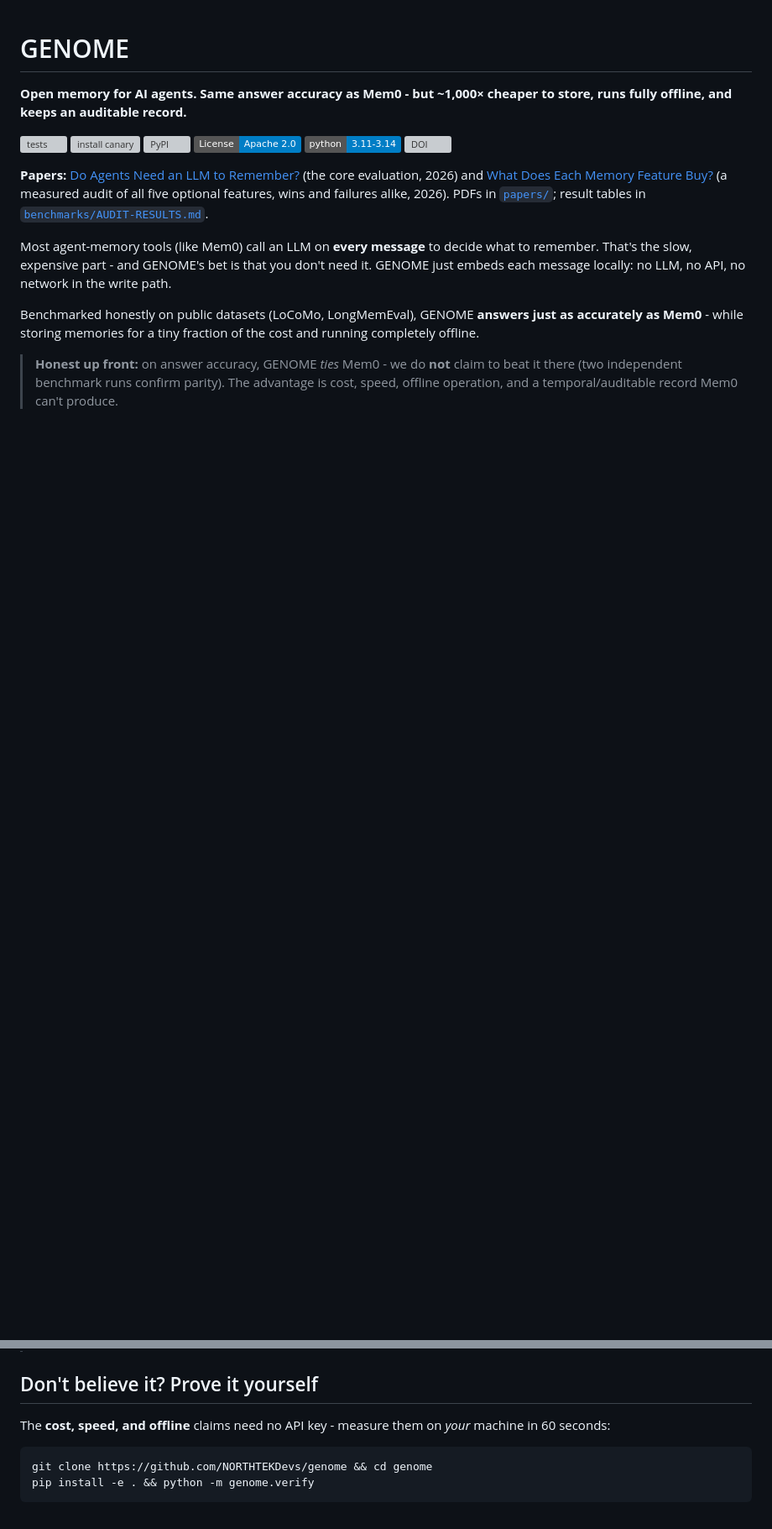
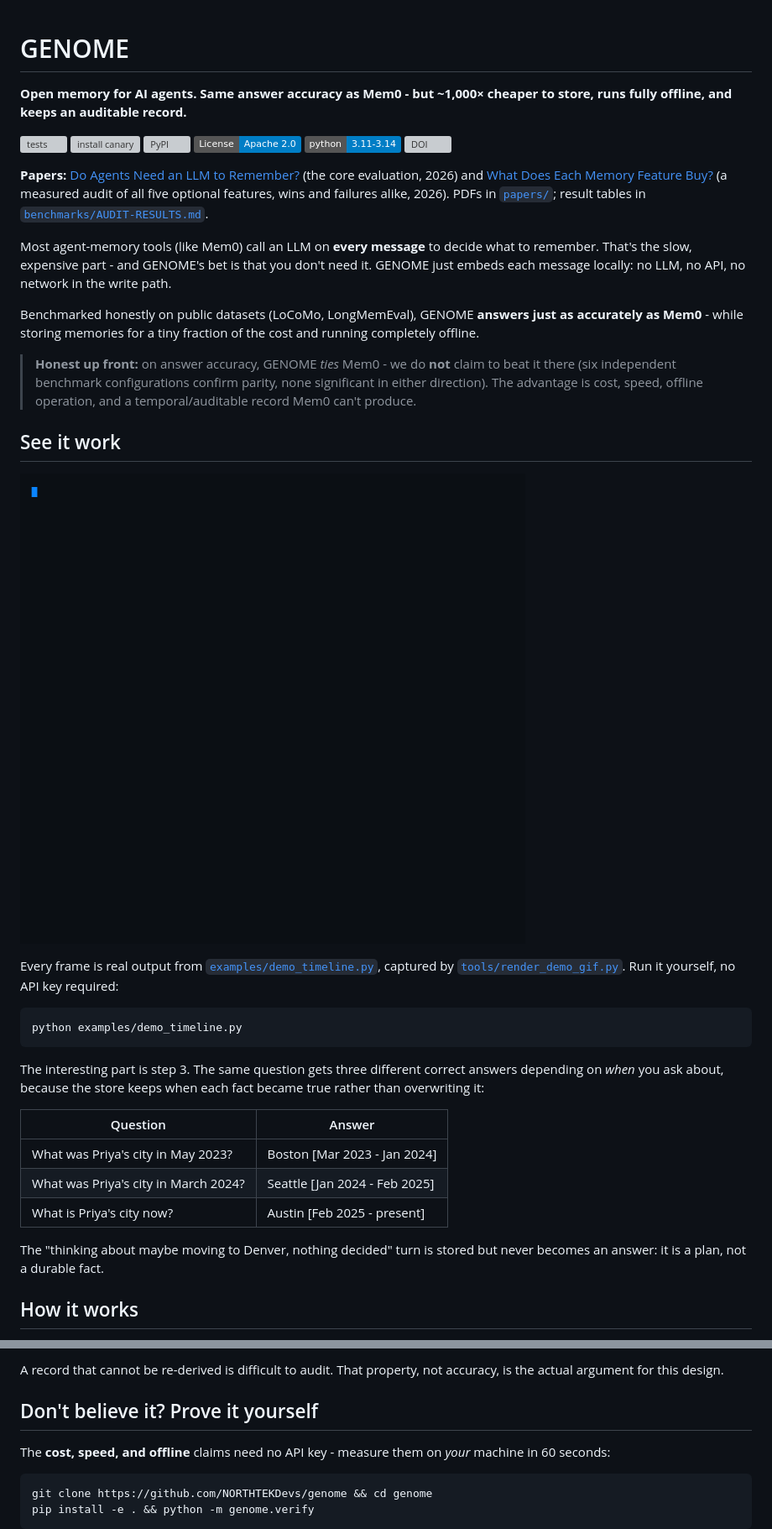
Before and after one commit to NORTHTEKDevs/genome, a Markdown page: README.md, 2 parts joined by grey strips. Shown at 84% size. Rendered like a GitHub page; pictures changed too: docs/demo.gif (added); badges without logos; blank space fills up the shorter version; grey boxes are pictures that could not be loaded.

Commit message:
Add runnable timeline demo, generated GIF, and architecture diagrams to the README

````diff
--- a/README.md
+++ b/README.md
@@ -20,5 +20,34 @@ accurately as Mem0** - while storing memories for a tiny fraction of the cost an
 completely offline.
 
 > **Honest up front:** on answer accuracy, GENOME *ties* Mem0 - we do **not** claim to beat
-> it there (two independent benchmark runs confirm parity). The advantage is cost, speed,
-> offline operation, and a temporal/auditable record Mem0 can't produce.
+> it there (six independent benchmark configurations confirm parity, none significant in
+> either direction). The advantage is cost, speed, offline operation, and a
+> temporal/auditable record Mem0 can't produce.
+
+## See it work
+
+![GENOME storing a two-year timeline and answering point-in-time questions](docs/demo.gif)
+
+Every frame is real output from [`examples/demo_timeline.py`](./examples/demo_timeline.py),
+captured by [`tools/render_demo_gif.py`](./tools/render_demo_gif.py). Run it yourself,
+no API key required:
+
+```bash
+python examples/demo_timeline.py
+```
+
+The interesting part is step 3. The same question gets three different correct answers
+depending on *when* you ask about, because the store keeps when each fact became true
+rather than overwriting it:
+
+| Question | Answer |
+|---|---|
+| What was Priya's city in May 2023? | Boston [Mar 2023 - Jan 2024] |
+| What was Priya's city in March 2024? | Seattle [Jan 2024 - Feb 2025] |
+| What is Priya's city now? | Austin [Feb 2025 - present] |
+
+The "thinking about maybe moving to Denver, nothing decided" turn is stored but never
+becomes an answer: it is a plan, not a durable fact.
+
+## How it works
+
@@ -25,3 +106,5 @@ completely offline.
+A record that cannot be re-derived is difficult to audit. That property, not accuracy, is
+the actual argument for this design.
 
 ## Don't believe it? Prove it yourself
 
````
Also changed, not shown: other parts of README.md (+52 -0 lines), 2 other files.
